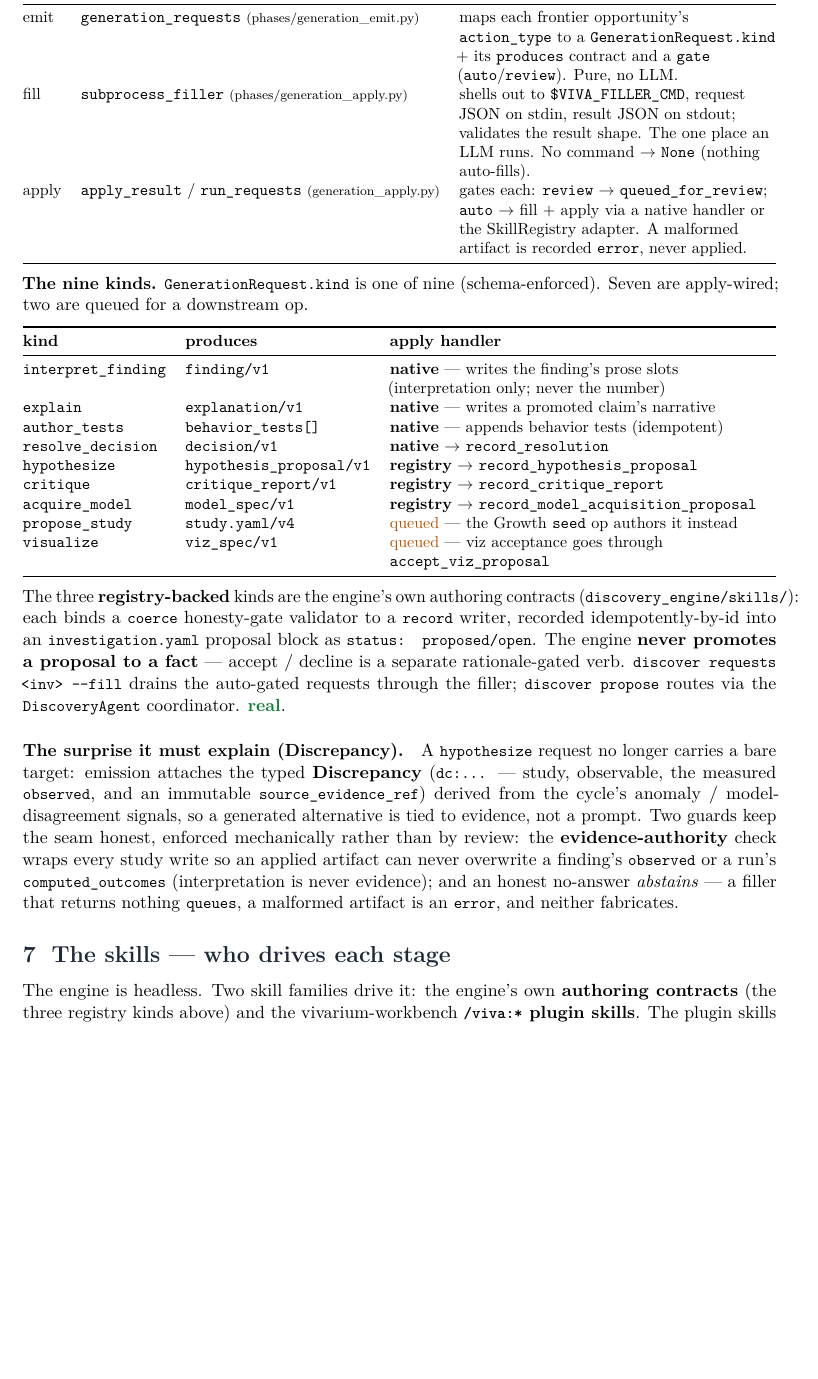
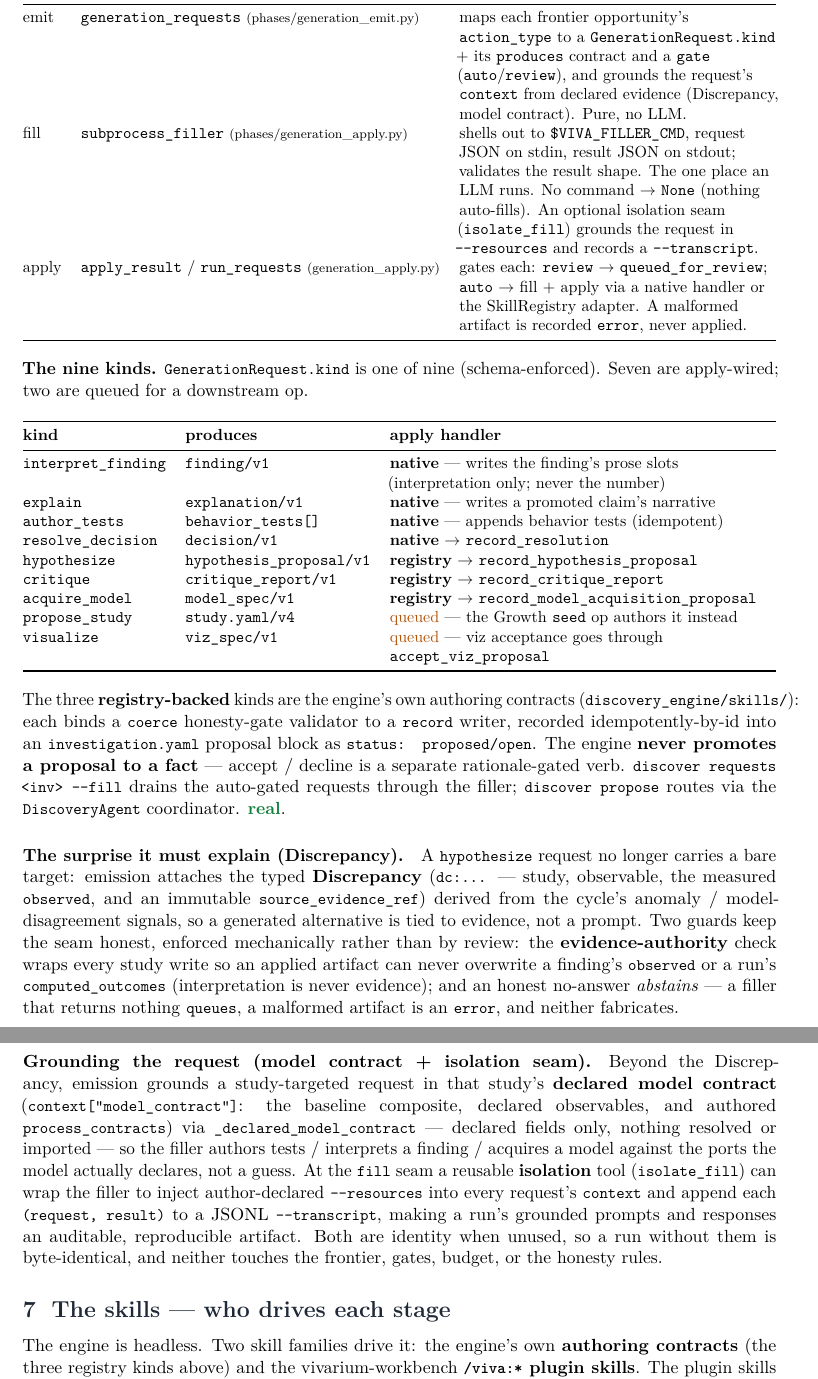
Before and after one commit to vivarium-collective/discovery-engine, a LaTeX document (docs/discovery-engine-cycle-map.tex): part of page 11 of 20 before the commit and two parts of pages 11 and 12 of 21 after it, the two joined at a grey line, cut so that both start at the same text, the shorter picture padded with empty space. Compiled offline with pdfLaTeX.

Commit message:
docs(map): surface request-context grounding (model contract + isolation seam) (#191)
Refresh the cycle map for the generation-seam grounding shipped this cycle — the
map's frontier/nodes/kinds were already current, these are the new "how a request
is grounded" details:

- emit node: grounds a study-targeted request in the study's DECLARED model contract
  (baseline composite, observables, authored process_contracts) via
  _declared_model_contract, so the filler reasons from the model's real interface,
  not a guess (declared fields only, nothing resolved or fabricated).
- fill node: an optional isolation seam (isolate_fill) injects author-declared
  --resources into the request context and appends each (request, result) to a
  JSONL --transcript — identity when unused.

cycle-spec.json (canonical) updated with both as drift-validated node fns + blurbs;
cycle-map.html re-synced via build_cycle_map.py; the hand-authored .tex updated to
match and the PDF recompiled. Drift test + build --check green.

```diff
--- a/docs/discovery-engine-cycle-map.tex
+++ b/docs/discovery-engine-cycle-map.tex
@@ -532,8 +532,8 @@ Where the engine needs a judgement it cannot derive, it does not call an LLM inl
 \toprule
 \textbf{step} & \textbf{function} \scriptsize(module) & \textbf{what it does}\\
 \midrule
-emit  & \code{generation\_requests} \scriptsize(phases/generation\_emit.py) & maps each frontier opportunity's \code{action\_type} to a \code{GenerationRequest.kind} + its \code{produces} contract and a \code{gate} (\code{auto}/\code{review}). Pure, no LLM.\\
-fill  & \code{subprocess\_filler} \scriptsize(phases/generation\_apply.py) & shells out to \code{\$VIVA\_FILLER\_CMD}, request JSON on stdin, result JSON on stdout; validates the result shape. The one place an LLM runs. No command $\rightarrow$ \code{None} (nothing auto-fills).\\
+emit  & \code{generation\_requests} \scriptsize(phases/generation\_emit.py) & maps each frontier opportunity's \code{action\_type} to a \code{GenerationRequest.kind} + its \code{produces} contract and a \code{gate} (\code{auto}/\code{review}), and grounds the request's \code{context} from declared evidence (Discrepancy, model contract). Pure, no LLM.\\
+fill  & \code{subprocess\_filler} \scriptsize(phases/generation\_apply.py) & shells out to \code{\$VIVA\_FILLER\_CMD}, request JSON on stdin, result JSON on stdout; validates the result shape. The one place an LLM runs. No command $\rightarrow$ \code{None} (nothing auto-fills). An optional isolation seam (\code{isolate\_fill}) grounds the request in \code{-{}-resources} and records a \code{-{}-transcript}.\\
 apply & \code{apply\_result} / \code{run\_requests} \scriptsize(generation\_apply.py) & gates each: \code{review} $\rightarrow$ \code{queued\_for\_review}; \code{auto} $\rightarrow$ fill + apply via a native handler or the SkillRegistry adapter. A malformed artifact is recorded \code{error}, never applied.\\
 \bottomrule
 \end{tabularx}
@@ -577,6 +577,18 @@ review: the \textbf{evidence-authority} check wraps every study write so an appl
 never overwrite a finding's \code{observed} or a run's \code{computed\_outcomes} (interpretation is
 never evidence); and an honest no-answer \emph{abstains} --- a filler that returns nothing
 \code{queues}, a malformed artifact is an \code{error}, and neither fabricates.
+
+\paragraph{Grounding the request (model contract + isolation seam).} Beyond the Discrepancy,
+emission grounds a study-targeted request in that study's \textbf{declared model contract}
+(\code{context["model\_contract"]}: the baseline composite, declared observables, and authored
+\code{process\_contracts}) via \code{\_declared\_model\_contract} --- declared fields only, nothing
+resolved or imported --- so the filler authors tests / interprets a finding / acquires a model
+against the ports the model actually declares, not a guess. At the \code{fill} seam a reusable
+\textbf{isolation} tool (\code{isolate\_fill}) can wrap the filler to inject author-declared
+\code{-{}-resources} into every request's \code{context} and append each \code{(request, result)}
+to a JSONL \code{-{}-transcript}, making a run's grounded prompts and responses an auditable,
+reproducible artifact. Both are identity when unused, so a run without them is byte-identical, and
+neither touches the frontier, gates, budget, or the honesty rules.
 
 % ===========================================================================
 \section{The skills --- who drives each stage}\label{sec:skills}
```
Also changed, not shown: docs/discovery-engine-cycle-map.pdf, 2 other files.
